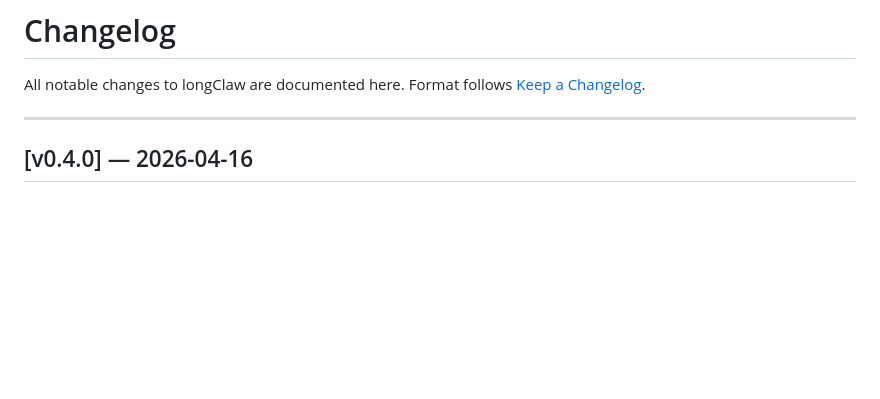
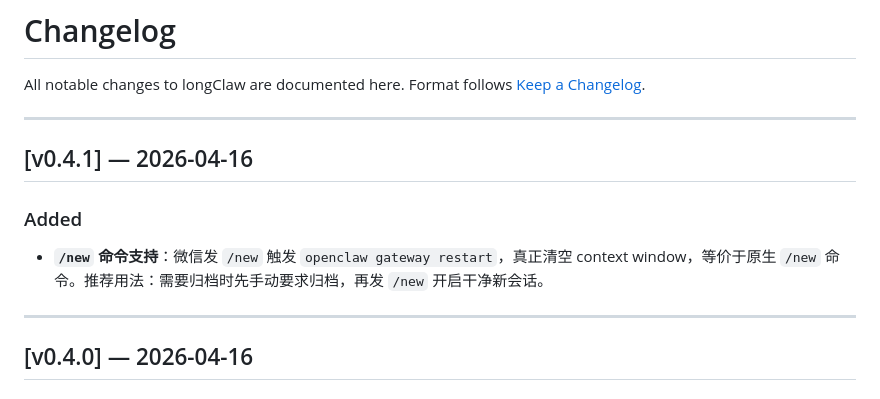
Before and after one commit to jinglong92/longClaw, a Markdown page: CHANGELOG.md, the part around the change. Rendered like a GitHub page; blank space fills up the shorter version.

Commit message:
docs: CHANGELOG 新增 v0.4.1 — /new 命令支持
Co-Authored-By: Claude Opus 4.6 (1M context) <noreply@anthropic.com>

```diff
--- a/CHANGELOG.md
+++ b/CHANGELOG.md
@@ -2,6 +2,13 @@
 
 All notable changes to longClaw are documented here.
 Format follows [Keep a Changelog](https://keepachangelog.com/en/1.0.0/).
+
+---
+
+## [v0.4.1] — 2026-04-16
+
+### Added
+- **`/new` 命令支持**：微信发 `/new` 触发 `openclaw gateway restart`，真正清空 context window，等价于原生 `/new` 命令。推荐用法：需要归档时先手动要求归档，再发 `/new` 开启干净新会话。
 
 ---
 
```
